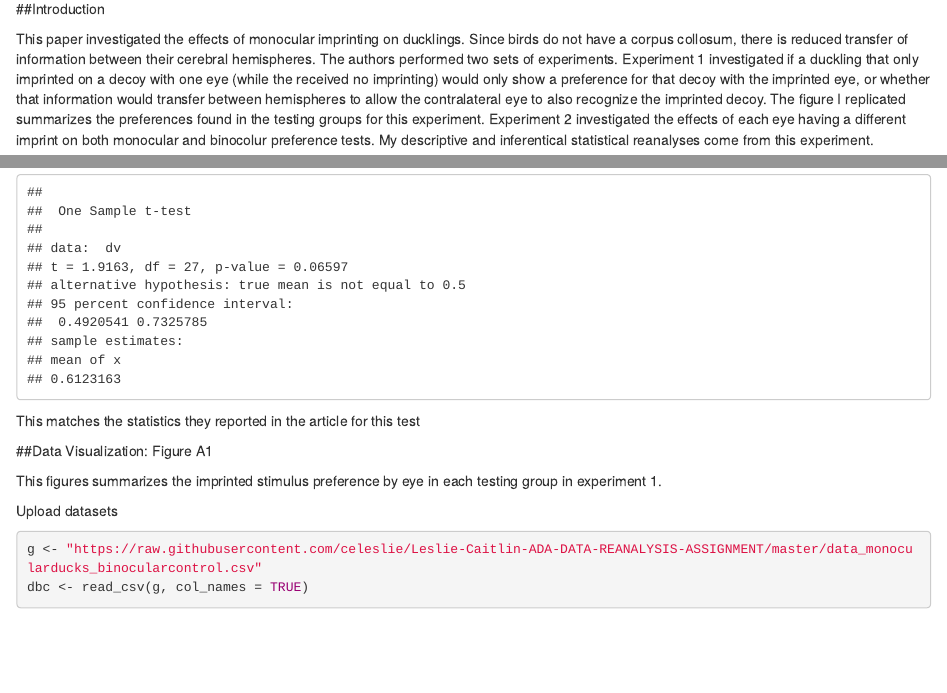
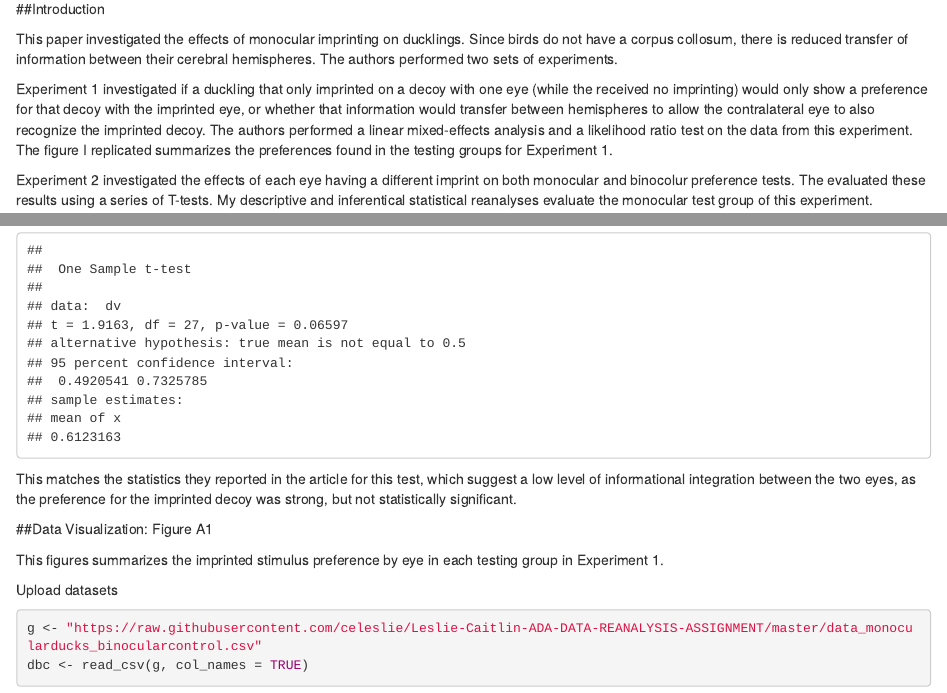
Before and after one commit to celeslie/Leslie-Caitlin-ADA-DATA-REANALYSIS-ASSIGNMENT, an R Markdown document (ADA-DATA-REANALYSIS-ASSIGNMENT.Rmd): the page in a window 1100 px wide, from 270 px down, and a second part further down, joined at a grey line. Rendered offline with R 4.5, knitr and Pandoc, with nearby package versions.

Commit message:
Add files via upload

````diff
--- a/ADA-DATA-REANALYSIS-ASSIGNMENT.Rmd
+++ b/ADA-DATA-REANALYSIS-ASSIGNMENT.Rmd
@@ -30,7 +30,11 @@ library(ggplot2)
 
 ##Introduction
 
-This paper investigated the effects of monocular imprinting on ducklings. Since birds do not have a corpus collosum, there is reduced transfer of information between their cerebral hemispheres. The authors performed two sets of experiments. Experiment 1 investigated if a duckling that only imprinted on a decoy with one eye (while the received no imprinting) would only show a preference for that decoy with the imprinted eye, or whether that information would transfer between hemispheres to allow the contralateral eye to also recognize the imprinted decoy. The figure I replicated summarizes the preferences found in the testing groups for this experiment. Experiment 2 investigated the effects of each eye having a different imprint on both monocular and binocolur preference tests. My descriptive and inferentical statistical reanalyses come from this experiment.
+This paper investigated the effects of monocular imprinting on ducklings. Since birds do not have a corpus collosum, there is reduced transfer of information between their cerebral hemispheres. The authors performed two sets of experiments.
+
+Experiment 1 investigated if a duckling that only imprinted on a decoy with one eye (while the received no imprinting) would only show a preference for that decoy with the imprinted eye, or whether that information would transfer between hemispheres to allow the contralateral eye to also recognize the imprinted decoy. The authors performed a linear mixed-effects analysis and a likelihood ratio test on the data from this experiment. The figure I replicated summarizes the preferences found in the testing groups for Experiment 1.
+
+Experiment 2 investigated the effects of each eye having a different imprint on both monocular and binocolur preference tests. The evaluated these results using a series of T-tests. My descriptive and inferentical statistical reanalyses evaluate the monocular test group of this experiment.
 
 The data was in one data  file originally (data_monocularducks.xlsx), which I split up into 4 separate .csv files for my analyses and data visualization.
 
@@ -137,11 +139,12 @@ t<-t.test(x=dv, mu=0.5, alternative="two.sided")
 t
 ```
 
-This matches the statistics they reported in the article for this test
+This matches the statistics they reported in the article for this test, which suggest a low level of informational integration between the two eyes, as the preference for the imprinted decoy was strong, but not statistically significant.
 
 ##Data Visualization: Figure A1
 
-This figures summarizes the imprinted stimulus preference by eye in each testing group in experiment 1.
+This figures summarizes the imprinted stimulus preference by eye in each testing group in Experiment 1.
+
 
 Upload datasets
 
````
Also changed, not shown: ADA-DATA-REANALYSIS-ASSIGNMENT.Rmd (2 more changed lines).
